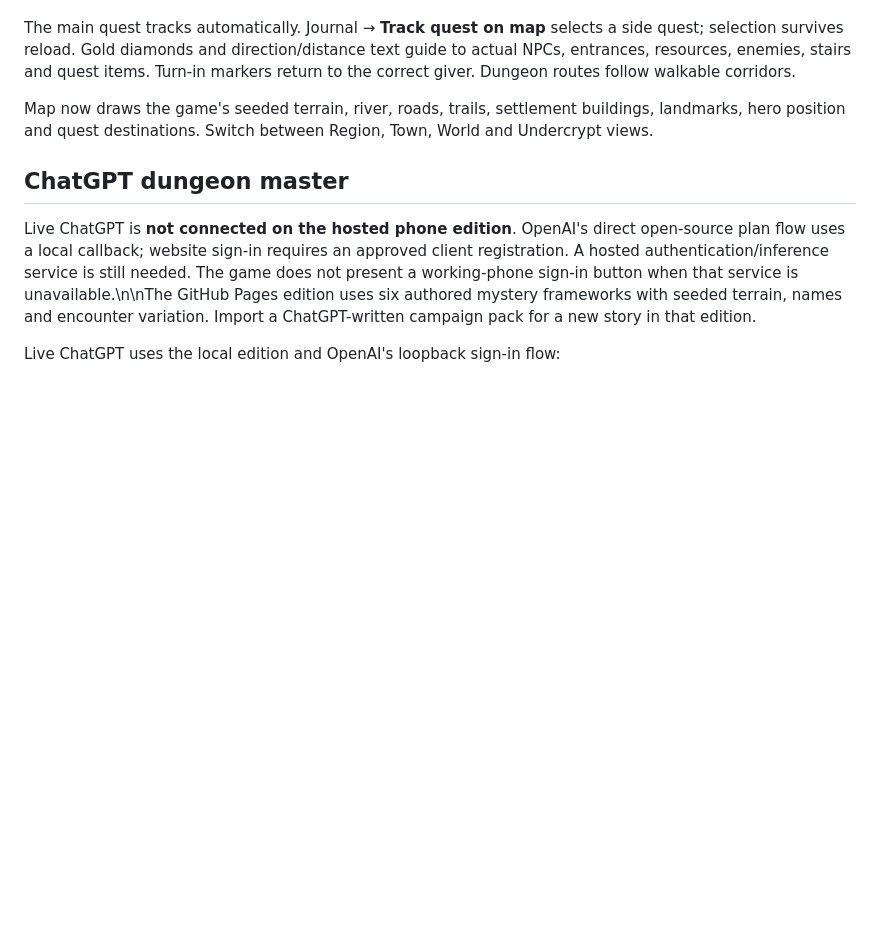
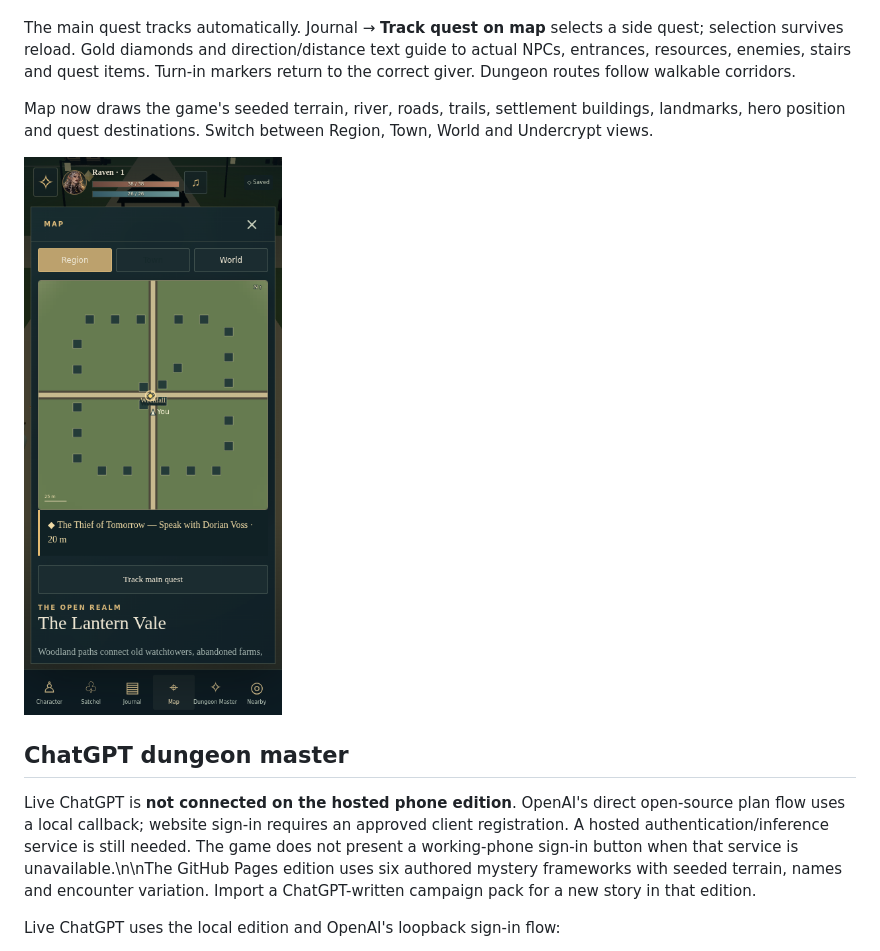
Before and after one commit to Veribatum/SINFALL-Realms-of-Temptation, a Markdown page: README.md, the part around the change. Drawn GitHub-style; pictures changed too: docs/sinfall-quest-map-phone.png (added); blank space fills up the shorter version.

Commit message:
Document verified Sinfall 2.0.3 phone controls and quest map

```diff
--- a/README.md
+++ b/README.md
@@ -38,6 +38,8 @@ The main quest tracks automatically. Journal → **Track quest on map** selects
 
 Map now draws the game's seeded terrain, river, roads, trails, settlement buildings, landmarks, hero position and quest destinations. Switch between Region, Town, World and Undercrypt views.
 
+![Phone quest map](docs/sinfall-quest-map-phone.png)
+
 ## ChatGPT dungeon master
 
 Live ChatGPT is **not connected on the hosted phone edition**. OpenAI's direct open-source plan flow uses a local callback; website sign-in requires an approved client registration. A hosted authentication/inference service is still needed. The game does not present a working-phone sign-in button when that service is unavailable.\n\nThe GitHub Pages edition uses six authored mystery frameworks with seeded terrain, names and encounter variation. Import a ChatGPT-written campaign pack for a new story in that edition.
```
Also changed, not shown: docs/VERIFICATION.md (+1 -1 lines).
